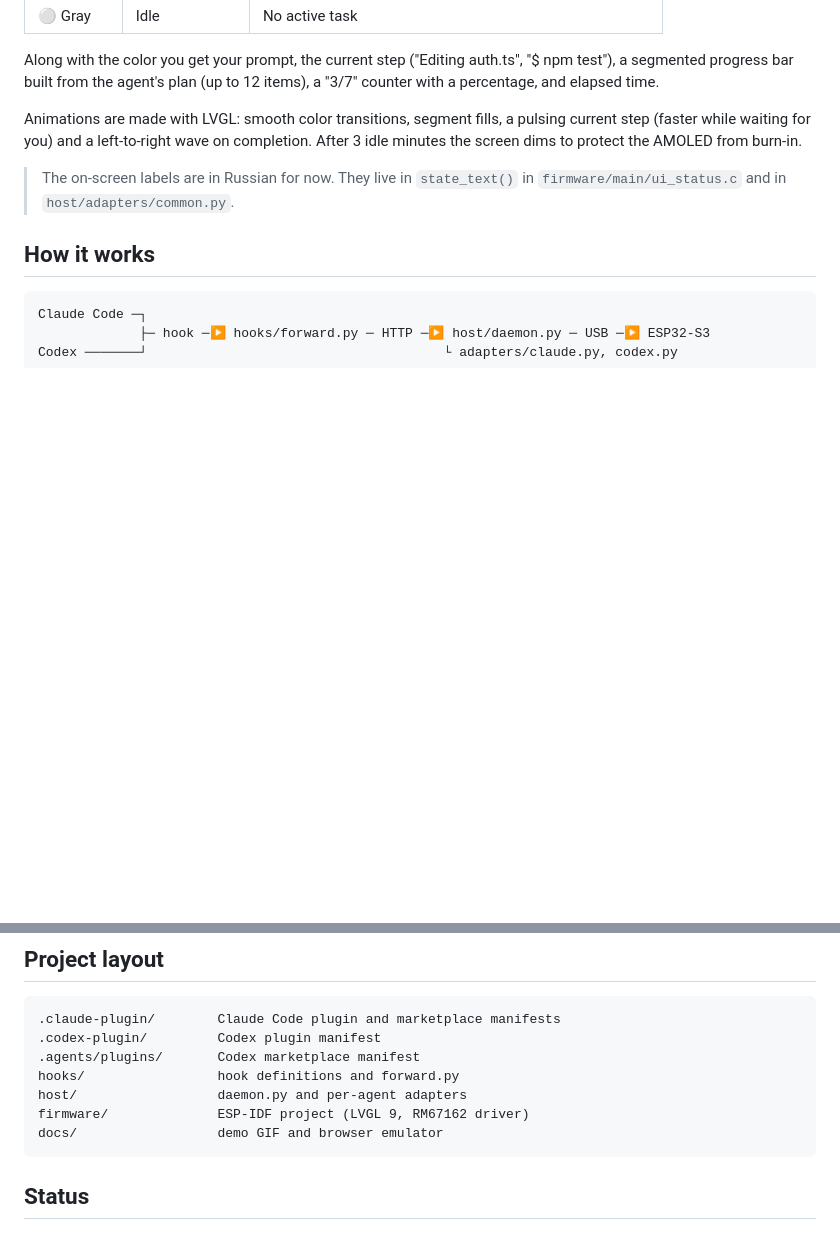
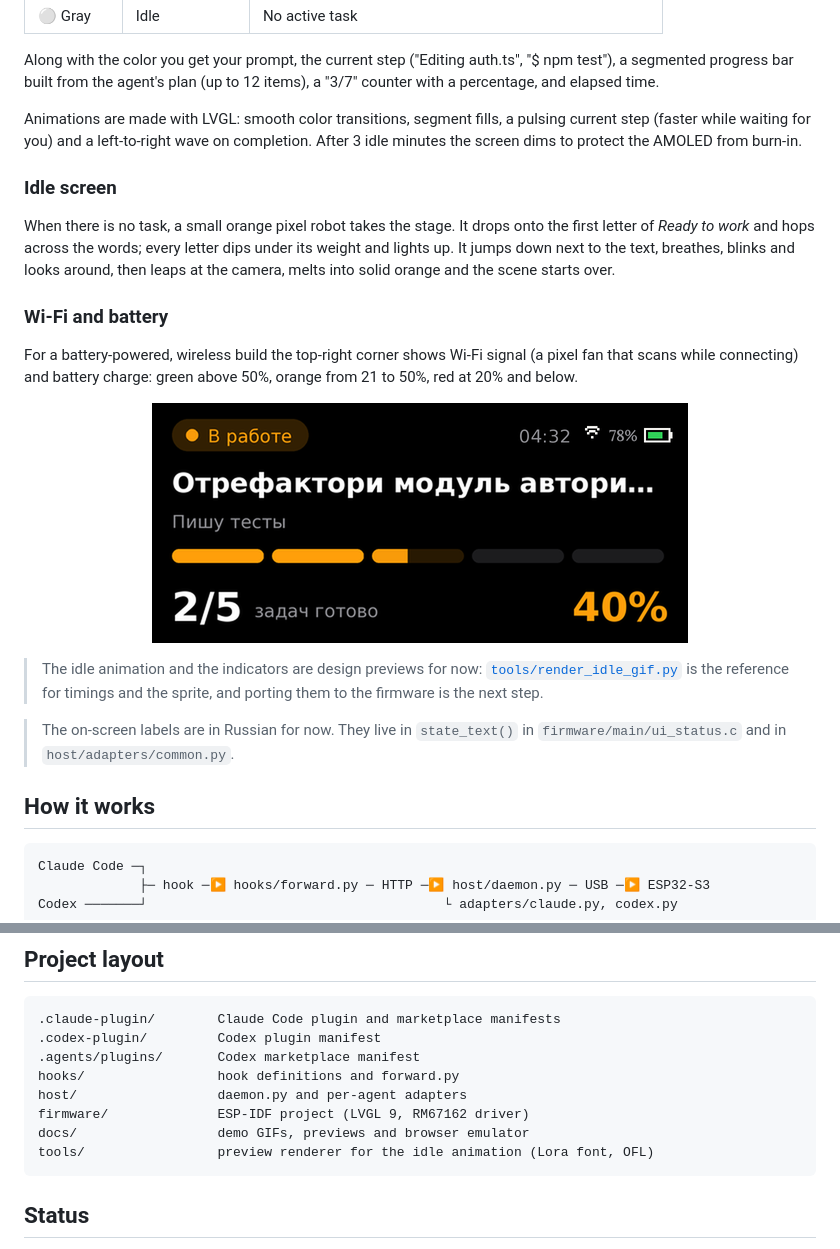
Before and after one commit to yakory777/Status-Bar, a Markdown page: README.md, 2 parts joined by grey strips. GitHub-like rendering; pictures changed too: docs/status_icons.png (added); blank space fills up the shorter version.

````diff
--- a/README.md
+++ b/README.md
@@ -21,6 +28,20 @@ A physical progress display for [Claude Code](https://claude.com/claude-code) an
 Along with the color you get your prompt, the current step ("Editing auth.ts", "$ npm test"), a segmented progress bar built from the agent's plan (up to 12 items), a "3/7" counter with a percentage, and elapsed time.
 
 Animations are made with LVGL: smooth color transitions, segment fills, a pulsing current step (faster while waiting for you) and a left-to-right wave on completion. After 3 idle minutes the screen dims to protect the AMOLED from burn-in.
+
+### Idle screen
+
+When there is no task, a small orange pixel robot takes the stage. It drops onto the first letter of *Ready to work* and hops across the words; every letter dips under its weight and lights up. It jumps down next to the text, breathes, blinks and looks around, then leaps at the camera, melts into solid orange and the scene starts over.
+
+### Wi-Fi and battery
+
+For a battery-powered, wireless build the top-right corner shows Wi-Fi signal (a pixel fan that scans while connecting) and battery charge: green above 50%, orange from 21 to 50%, red at 20% and below.
+
+<p align="center">
+  <img src="docs/status_icons.png" width="536" alt="Task screen with Wi-Fi and battery indicators">
+</p>
+
+> The idle animation and the indicators are design previews for now: [`tools/render_idle_gif.py`](tools/render_idle_gif.py) is the reference for timings and the sprite, and porting them to the firmware is the next step.
 
 > The on-screen labels are in Russian for now. They live in `state_text()` in `firmware/main/ui_status.c` and in `host/adapters/common.py`.
 
@@ -135,7 +156,8 @@ Create `host/adapters/<name>.py` with a `NAME` string and a `handle(event, state
 hooks/                 hook definitions and forward.py
 host/                  daemon.py and per-agent adapters
 firmware/              ESP-IDF project (LVGL 9, RM67162 driver)
-docs/                  demo GIF and browser emulator
+docs/                  demo GIFs, previews and browser emulator
+tools/                 preview renderer for the idle animation (Lora font, OFL)
 ```
 
 ## Status
````
Also changed, not shown: other parts of README.md (+10 -3 lines), AGENTS.md (+1 -0 lines), README.ru.md (+26 -4 lines), tools/fonts/LICENSE-Lora.md (added, +8 -0 lines), docs/battery_states.png (added), 3 other files.
